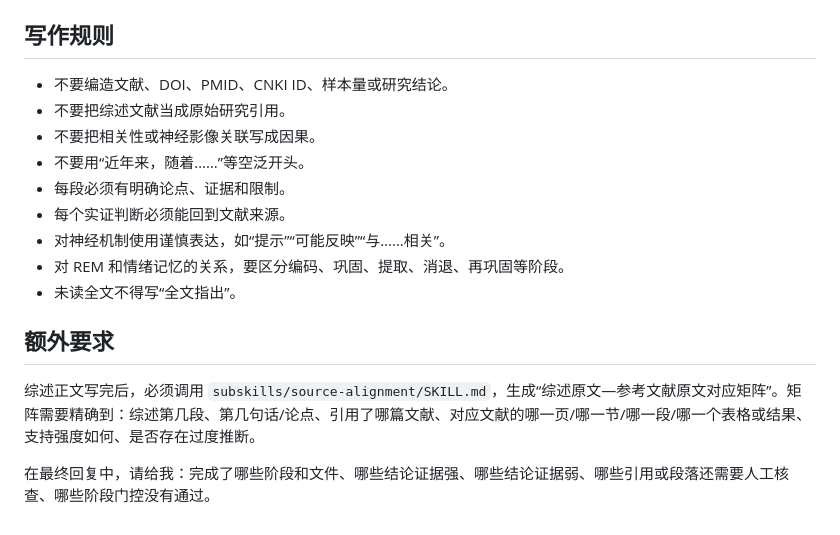
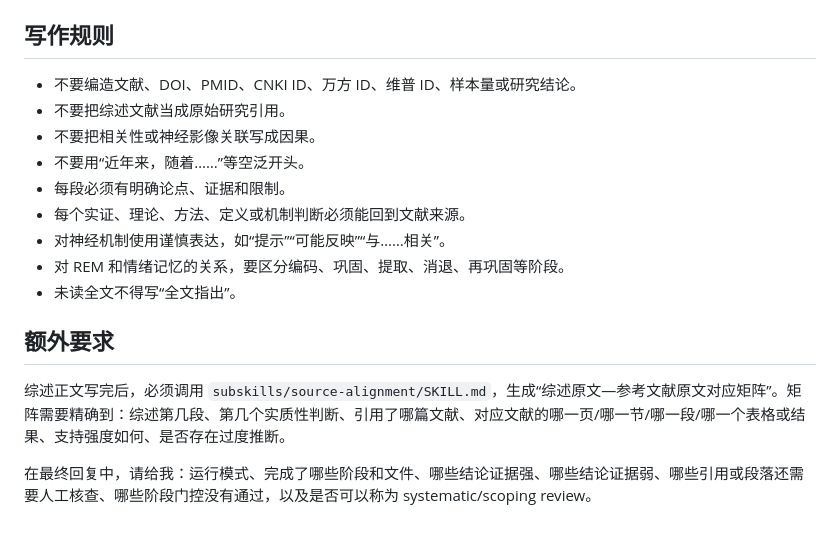
Before and after one commit to nayunzhishui/psychology-research-pipeline, a Markdown page: psych-cog-neuro-review/examples/rem_emotional_memory_prompt.md, the part around one of its changes. Rendered like a GitHub page.

```diff
--- a/psych-cog-neuro-review/examples/rem_emotional_memory_prompt.md
+++ b/psych-cog-neuro-review/examples/rem_emotional_memory_prompt.md
@@ -69,18 +85,18 @@
 
 ## 写作规则
 
-- 不要编造文献、DOI、PMID、CNKI ID、样本量或研究结论。
+- 不要编造文献、DOI、PMID、CNKI ID、万方 ID、维普 ID、样本量或研究结论。
 - 不要把综述文献当成原始研究引用。
 - 不要把相关性或神经影像关联写成因果。
 - 不要用“近年来，随着……”等空泛开头。
 - 每段必须有明确论点、证据和限制。
-- 每个实证判断必须能回到文献来源。
+- 每个实证、理论、方法、定义或机制判断必须能回到文献来源。
 - 对神经机制使用谨慎表达，如“提示”“可能反映”“与……相关”。
 - 对 REM 和情绪记忆的关系，要区分编码、巩固、提取、消退、再巩固等阶段。
 - 未读全文不得写“全文指出”。
 
 ## 额外要求
 
-综述正文写完后，必须调用 `subskills/source-alignment/SKILL.md`，生成“综述原文—参考文献原文对应矩阵”。矩阵需要精确到：综述第几段、第几句话/论点、引用了哪篇文献、对应文献的哪一页/哪一节/哪一段/哪一个表格或结果、支持强度如何、是否存在过度推断。
+综述正文写完后，必须调用 `subskills/source-alignment/SKILL.md`，生成“综述原文—参考文献原文对应矩阵”。矩阵需要精确到：综述第几段、第几个实质性判断、引用了哪篇文献、对应文献的哪一页/哪一节/哪一段/哪一个表格或结果、支持强度如何、是否存在过度推断。
 
-在最终回复中，请给我：完成了哪些阶段和文件、哪些结论证据强、哪些结论证据弱、哪些引用或段落还需要人工核查、哪些阶段门控没有通过。
+在最终回复中，请给我：运行模式、完成了哪些阶段和文件、哪些结论证据强、哪些结论证据弱、哪些引用或段落还需要人工核查、哪些阶段门控没有通过，以及是否可以称为 systematic/scoping review。
```
Also changed, not shown: other parts of psych-cog-neuro-review/examples/rem_emotional_memory_prompt.md (+20 -4 lines).
